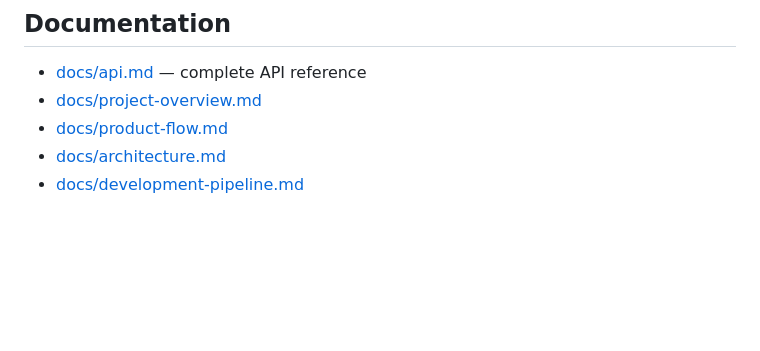
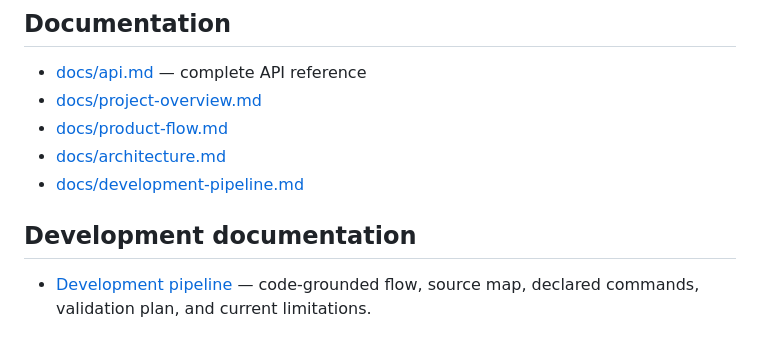
Before and after one commit to HidayahMF/kiansantangbrokermqtt, a Markdown page: README.md, the part around the change. GitHub-like rendering; blank space fills up the shorter version.

Commit message:
docs: add project-specific development pipeline
* docs: add code-grounded development pipeline

* docs: upgrade development pipeline visualization

```diff
--- a/README.md
+++ b/README.md
@@ -260,3 +260,7 @@ Environment variables (see `backend/.env.example`, `python/.env.example`, `front
 - [docs/product-flow.md](docs/product-flow.md)
 - [docs/architecture.md](docs/architecture.md)
 - [docs/development-pipeline.md](docs/development-pipeline.md)
+
+## Development documentation
+
+- [Development pipeline](docs/development-pipeline.md) — code-grounded flow, source map, declared commands, validation plan, and current limitations.
```
Also changed, not shown: docs/development-pipeline.md (+137 -45 lines).
